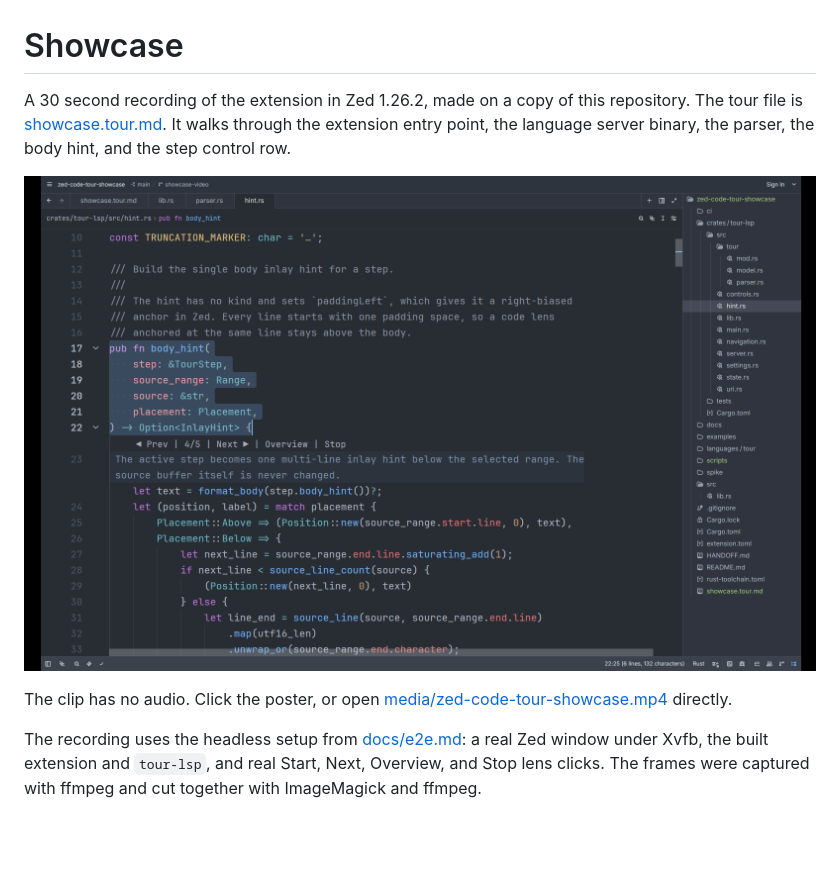
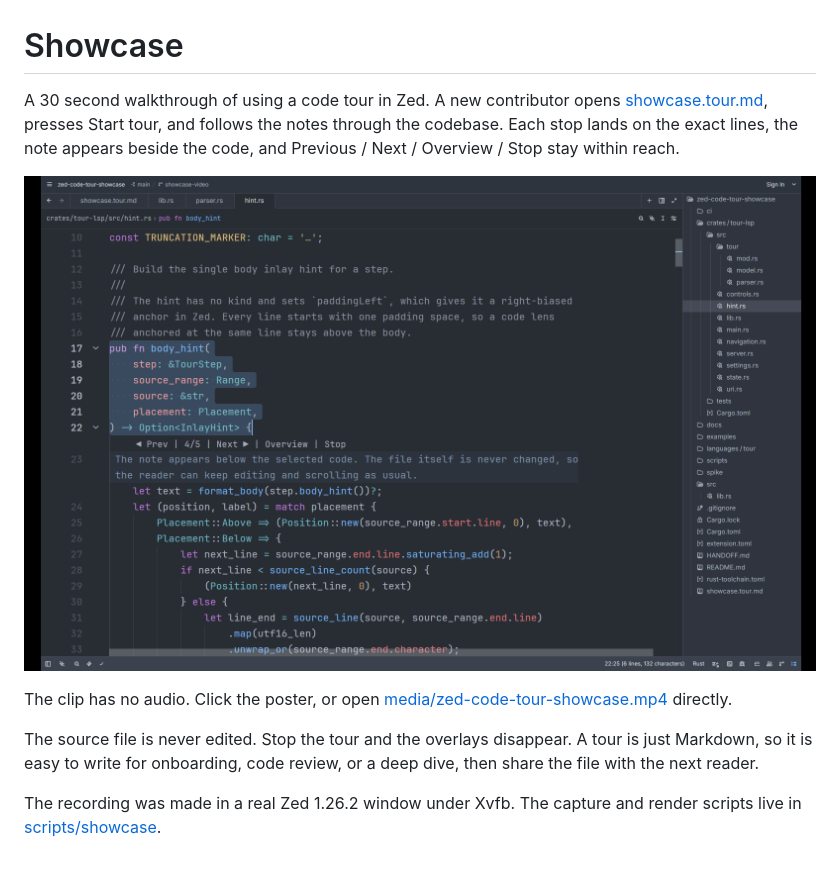
Before and after one commit to matej-douro/zed-code-tour, a Markdown page: docs/showcase.md, the part around the change. Rendered like a GitHub page; pictures changed too: docs/media/zed-code-tour-showcase-poster.png; blank space fills up the shorter version.

```diff
--- a/docs/showcase.md
+++ b/docs/showcase.md
@@ -1,16 +1,18 @@
 # Showcase
 
-A 30 second recording of the extension in Zed 1.26.2, made on a copy of this
-repository. The tour file is [showcase.tour.md](../showcase.tour.md). It walks
-through the extension entry point, the language server binary, the parser, the
-body hint, and the step control row.
+A 30 second walkthrough of using a code tour in Zed. A new contributor opens
+[showcase.tour.md](../showcase.tour.md), presses Start tour, and follows the
+notes through the codebase. Each stop lands on the exact lines, the note appears
+beside the code, and Previous / Next / Overview / Stop stay within reach.
 
 [![zed-code-tour showcase](media/zed-code-tour-showcase-poster.png)](media/zed-code-tour-showcase.mp4)
 
 The clip has no audio. Click the poster, or open
 [media/zed-code-tour-showcase.mp4](media/zed-code-tour-showcase.mp4) directly.
 
-The recording uses the headless setup from [docs/e2e.md](e2e.md): a real Zed
-window under Xvfb, the built extension and `tour-lsp`, and real Start, Next,
-Overview, and Stop lens clicks. The frames were captured with ffmpeg and cut
-together with ImageMagick and ffmpeg.
+The source file is never edited. Stop the tour and the overlays disappear. A
+tour is just Markdown, so it is easy to write for onboarding, code review, or a
+deep dive, then share the file with the next reader.
+
+The recording was made in a real Zed 1.26.2 window under Xvfb. The capture and
+render scripts live in [scripts/showcase](../scripts/showcase/README.md).
```
Also changed, not shown: README.md (+2 -2 lines), 1 other file.
